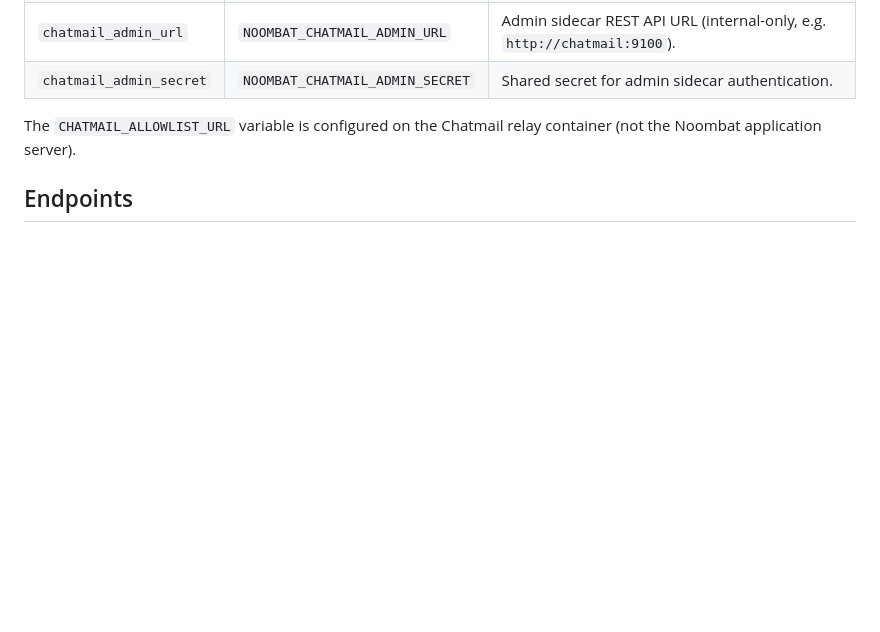
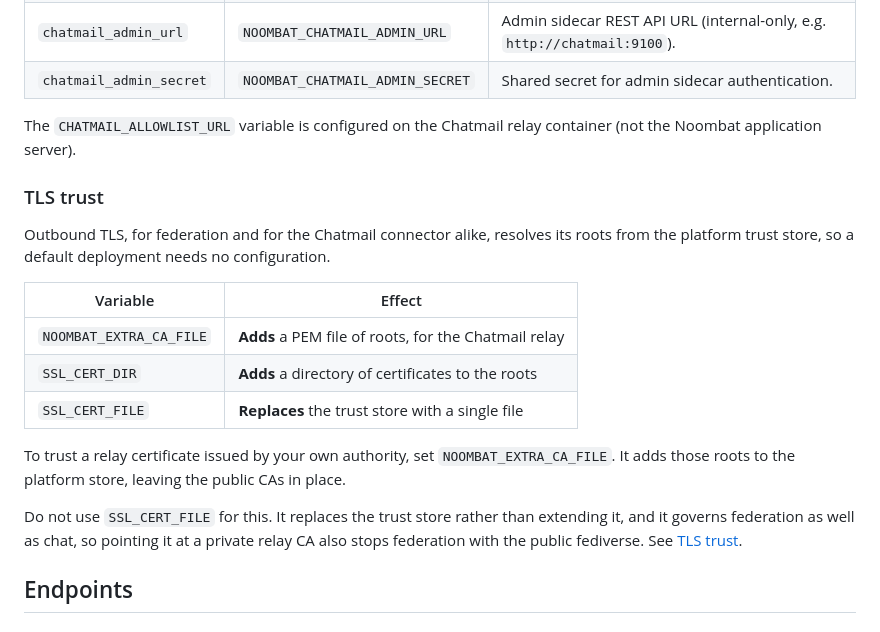
Before and after one commit to noombat/noombat, a Markdown page: README.md, the part around the change. GitHub-like rendering; blank space fills up the shorter version.

Commit message:
docs: Say that SSL_CERT_FILE replaces the trust store, and what to use instead.

```diff
--- a/README.md
+++ b/README.md
@@ -170,6 +170,20 @@ Environment variables take precedence.
 | `chatmail_admin_secret` | `NOOMBAT_CHATMAIL_ADMIN_SECRET` | Shared secret for admin sidecar authentication.                          |
 
 The `CHATMAIL_ALLOWLIST_URL` variable is configured on the Chatmail relay container (not the Noombat application server).
+
+### TLS trust
+
+Outbound TLS, for federation and for the Chatmail connector alike, resolves its roots from the platform trust store, so a default deployment needs no configuration.
+
+| Variable                | Effect                                               |
+|-------------------------|------------------------------------------------------|
+| `NOOMBAT_EXTRA_CA_FILE` | **Adds** a PEM file of roots, for the Chatmail relay |
+| `SSL_CERT_DIR`          | **Adds** a directory of certificates to the roots    |
+| `SSL_CERT_FILE`         | **Replaces** the trust store with a single file      |
+
+To trust a relay certificate issued by your own authority, set `NOOMBAT_EXTRA_CA_FILE`. It adds those roots to the platform store, leaving the public CAs in place.
+
+Do not use `SSL_CERT_FILE` for this. It replaces the trust store rather than extending it, and it governs federation as well as chat, so pointing it at a private relay CA also stops federation with the public fediverse. See [TLS trust](docs/deployment.md#tls-trust-outbound).
 
 ## Endpoints
 
```
